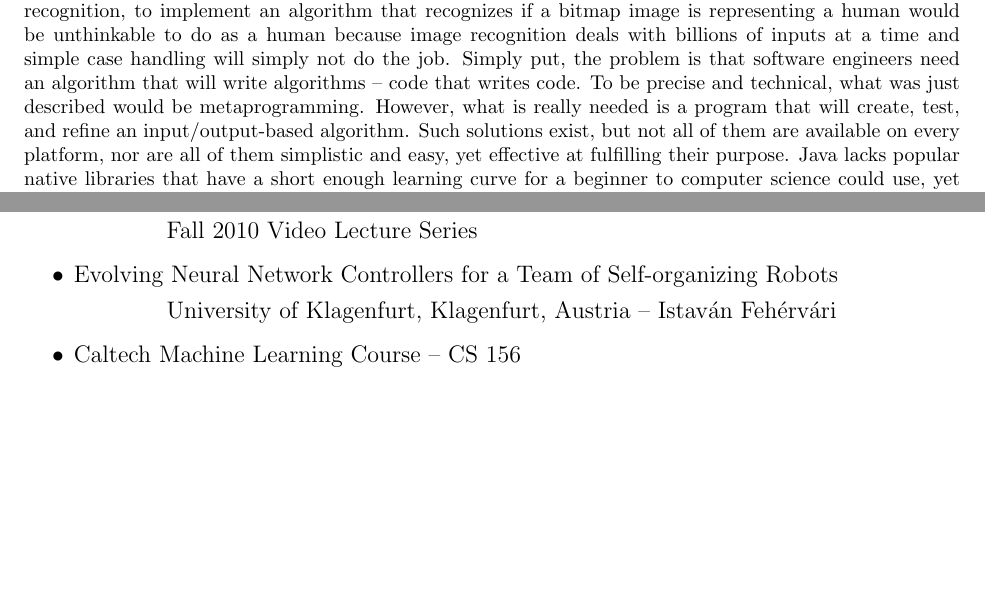
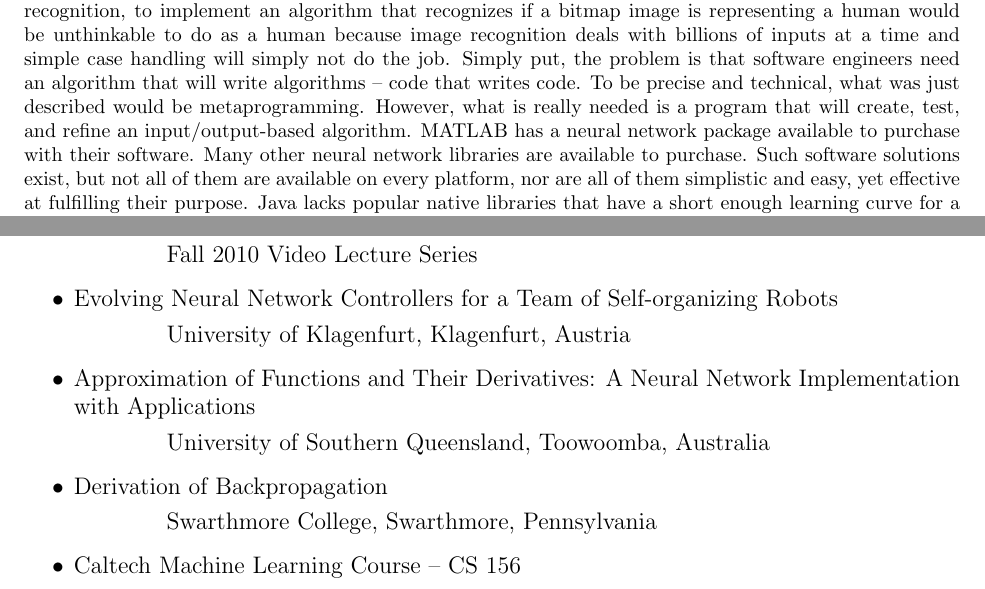
Before and after one commit to MBHS-Computer-Science-Association/TSA-Software-Development-2016, a LaTeX document (portfolio/TSASoftwareDevelopment2016.tex): two parts of pages 4 and 9 of 9, joined at a grey line, cut so that both start at the same text, the shorter picture padded with empty space. Compiled offline with pdfLaTeX.

Commit message:
Editing Problem Statement

```diff
--- a/portfolio/TSASoftwareDevelopment2016.tex
+++ b/portfolio/TSASoftwareDevelopment2016.tex
@@ -59,7 +59,7 @@
 
 	For example, if one were to design software for a distributed system of robots, one would have to write the decision making model for each one of these robots. However, one must keep in mind the greater scale of the system complete with group interactions and changing environments. Deep analysis is required to determining emergent behaviors as the scale becomes smaller, as well as attention to the larger aspect of things with large-scale integration and cooperation between individually functioning entities. To put things into perspective, in order to organize a mob with a size on the order of one thousand people, it would require a massive bureaucratic organization, but also if the case that activities do not go according to plan, a leader must step in to correct the situation. The software on the robots system would mirror the situation except no form of organization would be present; each robot would have to have the artificial intelligence to instinctively know how to react to the rest of the robots' actions. In addition to this mess of a problem, the software engineer would have to foresee potential issues in his or her own design in order to write alternate routines for situations in which an error has occurred.
 
-	Not just in the field of autonomous robotics do these design challenges appear. In areas such as image recognition, to implement an algorithm that recognizes if a bitmap image is representing a human would be unthinkable to do as a human because image recognition deals with billions of inputs at a time and simple case handling will simply not do the job. Simply put, the problem is that software engineers need an algorithm that will write algorithms -- code that writes code. To be precise and technical, what was just described would be metaprogramming. However, what is really needed is a program that will create, test, and refine an input/output-based algorithm. Such solutions exist, but not all of them are available on every platform, nor are all of them simplistic and easy, yet effective at fulfilling their purpose. Java lacks popular native libraries that have a short enough learning curve for a beginner to computer science could use, yet robust enough to be used for serious applications.
+	Not just in the field of autonomous robotics do these design challenges appear. In areas such as image recognition, to implement an algorithm that recognizes if a bitmap image is representing a human would be unthinkable to do as a human because image recognition deals with billions of inputs at a time and simple case handling will simply not do the job. Simply put, the problem is that software engineers need an algorithm that will write algorithms -- code that writes code. To be precise and technical, what was just described would be metaprogramming. However, what is really needed is a program that will create, test, and refine an input/output-based algorithm. MATLAB has a neural network package available to purchase with their software. Many other neural network libraries are available to purchase. Such software solutions exist, but not all of them are available on every platform, nor are all of them simplistic and easy, yet effective at fulfilling their purpose. Java lacks popular native libraries that have a short enough learning curve for a beginner to computer science could use, yet robust enough to be used for serious applications.
 	\paragraph{Solution} The project aims to create an artificial neural network toolkit that addresses current issues
 \clearpage
 	\paragraph{Value} In an epic test of survival and a strong application of Charles Darwin's theories to explain evolution and the concept of natural selection, the software comes with toolkits in order to determine outputs from various inputs. The demonstration has educational value of teaching young people the prominence of computation in solving problems in everyday life as well as in industrial applications. Although not directly shown in our demonstration, the technology of neural networks can be applied to fields in image recognition and attempts at replicating human creativity. Deep learning is quite feasibly the future role of computer science.
@@ -133,7 +133,13 @@
 			\hspace{1.5cm} Fall 2010 Video Lecture Series
 		\item Evolving Neural Network Controllers for a Team of Self-organizing Robots
 
-			\hspace{1.5cm} University of Klagenfurt, Klagenfurt, Austria -- Istav\'{a}n Feh\'{e}rv\'{a}ri
+			\hspace{1.5cm} University of Klagenfurt, Klagenfurt, Austria
+		\item Approximation of Functions and Their Derivatives: A Neural Network Implementation with Applications
+
+			\hspace{1.5cm} University of Southern Queensland, Toowoomba, Australia
+		\item Derivation of Backpropagation
+
+			\hspace{1.5cm} Swarthmore College, Swarthmore, Pennsylvania
 		\item Caltech Machine Learning Course -- CS 156
 
 			\hspace{1.5cm} Spring 2012 Video Lecture Series
```
